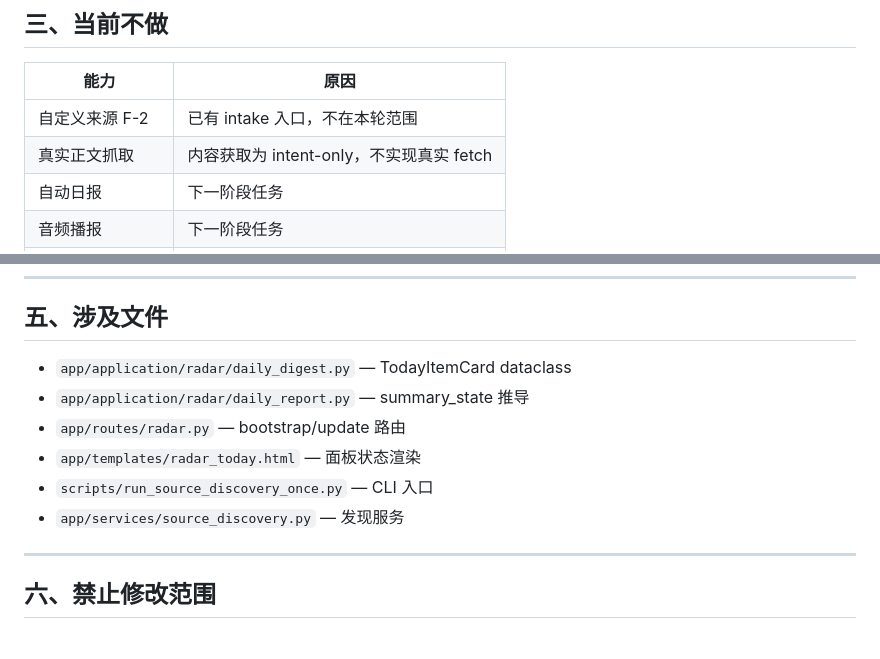
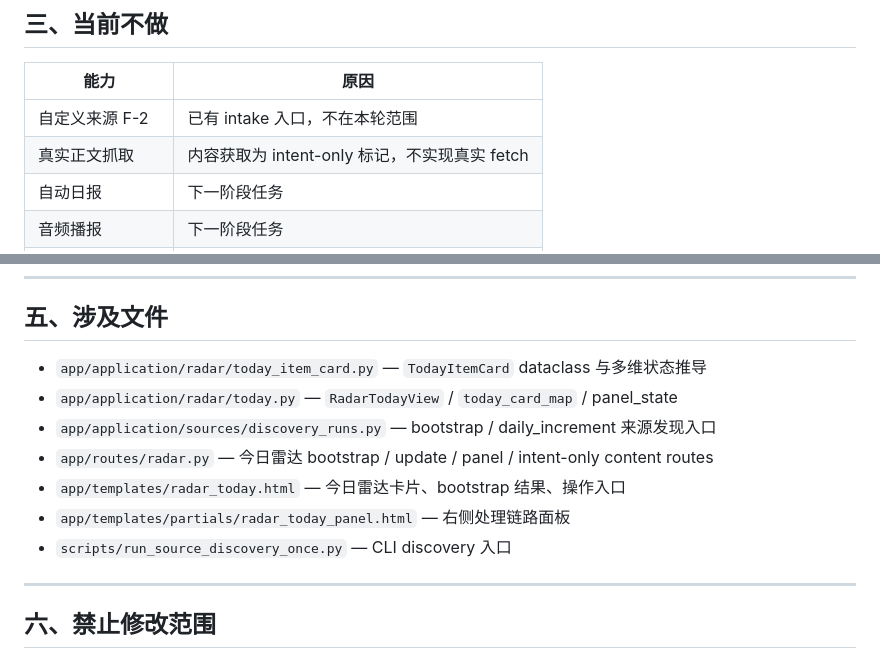
Before and after one commit to yydshly/ai-frontier-radar, a Markdown page: docs/V1_BETA_6_TODAY_RADAR_MAIN_CHAIN_CHECKPOINT.md, 2 parts joined by grey strips. Rendered like a GitHub page.

```diff
--- a/docs/V1_BETA_6_TODAY_RADAR_MAIN_CHAIN_CHECKPOINT.md
+++ b/docs/V1_BETA_6_TODAY_RADAR_MAIN_CHAIN_CHECKPOINT.md
@@ -79,7 +91,7 @@ V1.0-beta.6 打通**今日雷达主链路**：从 TodayItemCard 中文概述状
 | 能力 | 原因 |
 |------|------|
 | 自定义来源 F-2 | 已有 intake 入口，不在本轮范围 |
-| 真实正文抓取 | 内容获取为 intent-only，不实现真实 fetch |
+| 真实正文抓取 | 内容获取为 intent-only 标记，不实现真实 fetch |
 | 自动日报 | 下一阶段任务 |
 | 音频播报 | 下一阶段任务 |
 | DB schema 修改 | 不引入 ORM 或表结构变更 |
@@ -97,12 +109,13 @@ V1.0-beta.6 打通**今日雷达主链路**：从 TodayItemCard 中文概述状
 
 ## 五、涉及文件
 
-- `app/application/radar/daily_digest.py` — TodayItemCard dataclass
-- `app/application/radar/daily_report.py` — summary_state 推导
-- `app/routes/radar.py` — bootstrap/update 路由
-- `app/templates/radar_today.html` — 面板状态渲染
-- `scripts/run_source_discovery_once.py` — CLI 入口
-- `app/services/source_discovery.py` — 发现服务
+- `app/application/radar/today_item_card.py` — `TodayItemCard` dataclass 与多维状态推导
+- `app/application/radar/today.py` — `RadarTodayView` / `today_card_map` / panel_state
+- `app/application/sources/discovery_runs.py` — bootstrap / daily_increment 来源发现入口
+- `app/routes/radar.py` — 今日雷达 bootstrap / update / panel / intent-only content routes
+- `app/templates/radar_today.html` — 今日雷达卡片、bootstrap 结果、操作入口
+- `app/templates/partials/radar_today_panel.html` — 右侧处理链路面板
+- `scripts/run_source_discovery_once.py` — CLI discovery 入口
 
 ---
 
```
Also changed, not shown: other parts of docs/V1_BETA_6_TODAY_RADAR_MAIN_CHAIN_CHECKPOINT.md (+33 -21 lines), README.md (+4 -4 lines), docs/NEXT_EXECUTION_PLAN.md (+4 -4 lines).
